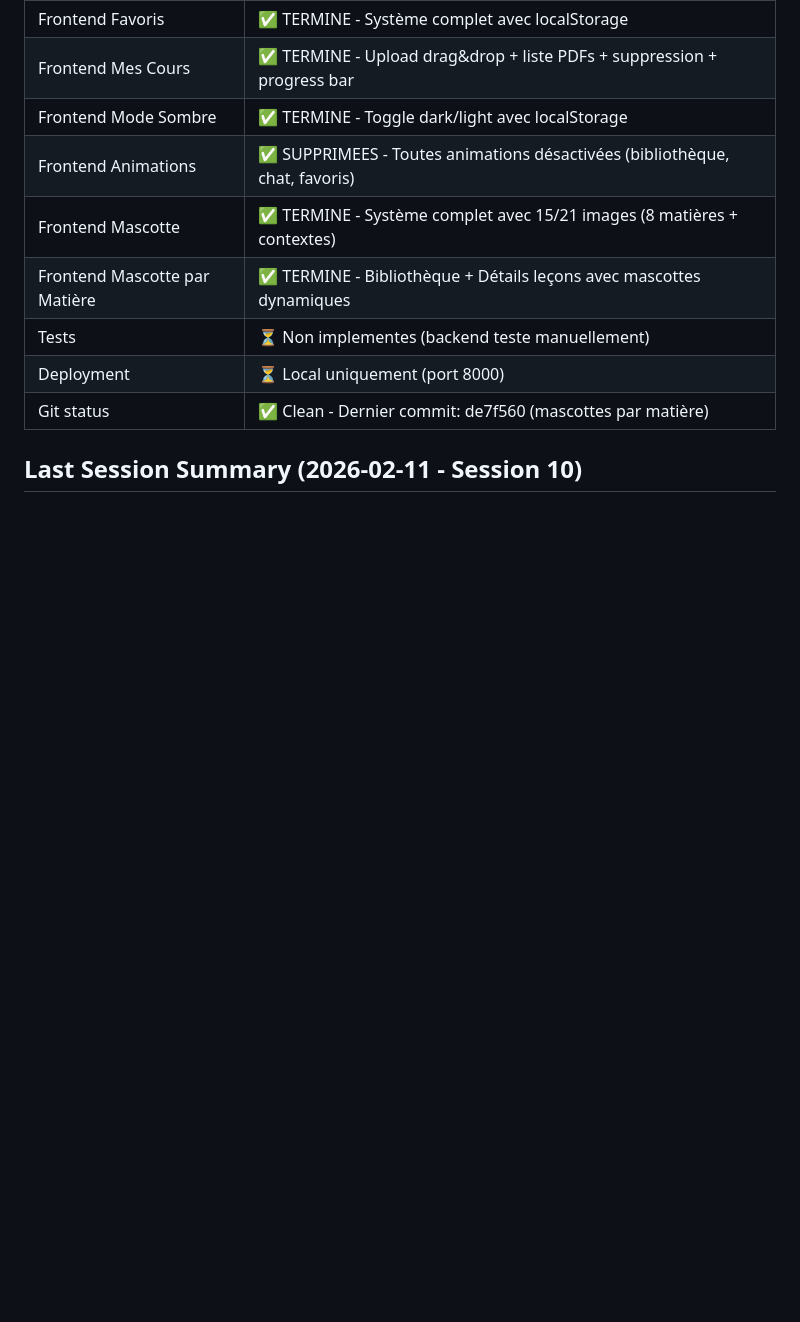
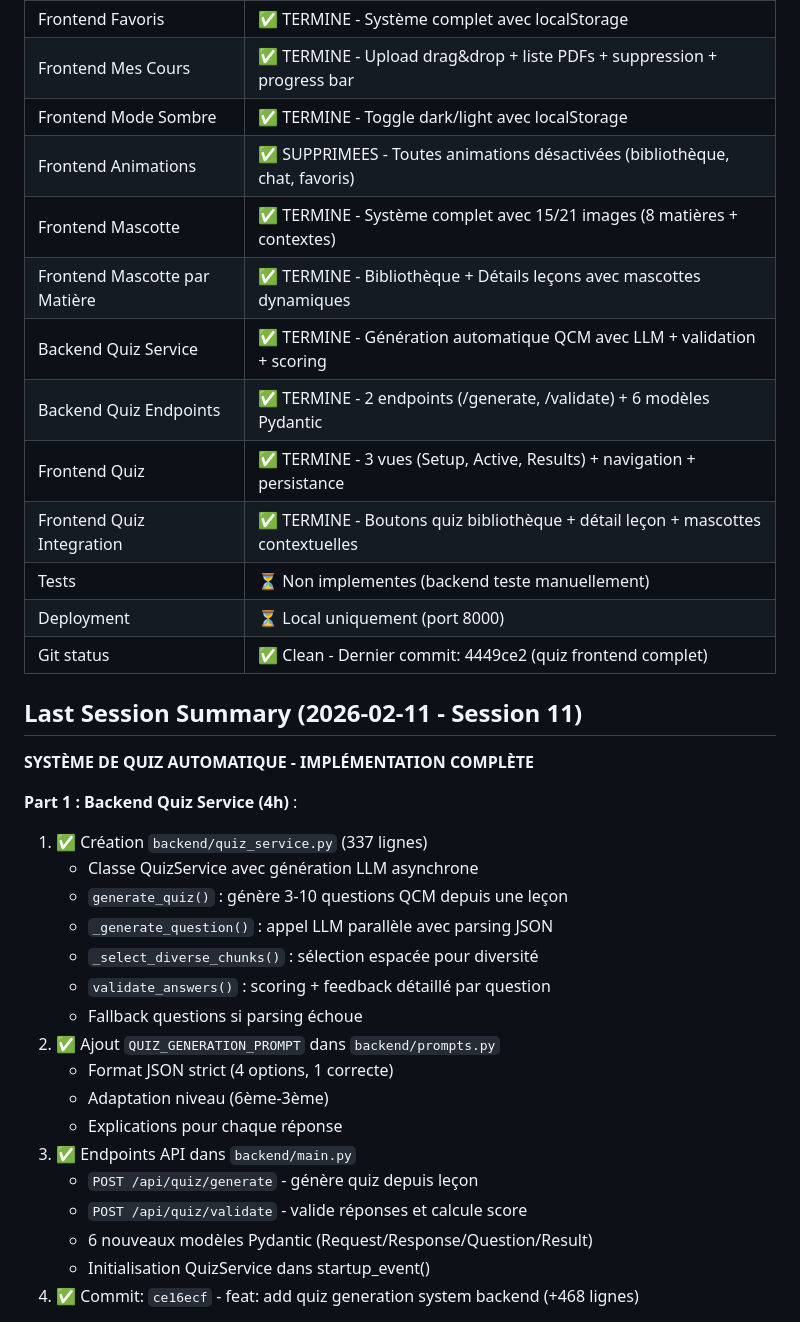
Before and after one commit to solanathouu/LaBonneNote, a Markdown page: CLAUDE.md, the part around one of its changes. Drawn GitHub-style; blank space fills up the shorter version.

```diff
--- a/CLAUDE.md
+++ b/CLAUDE.md
@@ -22,8 +22,33 @@ Chatbot RAG qui repond **uniquement** a partir de cours et programmes scolaires
 | Frontend Animations | ✅ SUPPRIMEES - Toutes animations désactivées (bibliothèque, chat, favoris) |
 | Frontend Mascotte | ✅ TERMINE - Système complet avec 15/21 images (8 matières + contextes) |
 | Frontend Mascotte par Matière | ✅ TERMINE - Bibliothèque + Détails leçons avec mascottes dynamiques |
+| Backend Quiz Service | ✅ TERMINE - Génération automatique QCM avec LLM + validation + scoring |
+| Backend Quiz Endpoints | ✅ TERMINE - 2 endpoints (/generate, /validate) + 6 modèles Pydantic |
+| Frontend Quiz | ✅ TERMINE - 3 vues (Setup, Active, Results) + navigation + persistance |
+| Frontend Quiz Integration | ✅ TERMINE - Boutons quiz bibliothèque + détail leçon + mascottes contextuelles |
 | Tests | ⏳ Non implementes (backend teste manuellement) |
 | Deployment | ⏳ Local uniquement (port 8000) |
-| Git status | ✅ Clean - Dernier commit: de7f560 (mascottes par matière) |
+| Git status | ✅ Clean - Dernier commit: 4449ce2 (quiz frontend complet) |
 
-## Last Session Summary (2026-02-11 - Session 10)
+## Last Session Summary (2026-02-11 - Session 11)
+**SYSTÈME DE QUIZ AUTOMATIQUE - IMPLÉMENTATION COMPLÈTE**
+
+**Part 1 : Backend Quiz Service (4h)** :
+1. ✅ Création `backend/quiz_service.py` (337 lignes)
+   - Classe QuizService avec génération LLM asynchrone
+   - `generate_quiz()` : génère 3-10 questions QCM depuis une leçon
+   - `_generate_question()` : appel LLM parallèle avec parsing JSON
+   - `_select_diverse_chunks()` : sélection espacée pour diversité
+   - `validate_answers()` : scoring + feedback détaillé par question
+   - Fallback questions si parsing échoue
+2. ✅ Ajout `QUIZ_GENERATION_PROMPT` dans `backend/prompts.py`
+   - Format JSON strict (4 options, 1 correcte)
+   - Adaptation niveau (6ème-3ème)
+   - Explications pour chaque réponse
+3. ✅ Endpoints API dans `backend/main.py`
+   - `POST /api/quiz/generate` - génère quiz depuis leçon
+   - `POST /api/quiz/validate` - valide réponses et calcule score
+   - 6 nouveaux modèles Pydantic (Request/Response/Question/Result)
+   - Initialisation QuizService dans startup_event()
+4. ✅ Commit: `ce16ecf` - feat: add quiz generation system backend (+468 lignes)
+
```
Also changed, not shown: other parts of CLAUDE.md (+126 -20 lines).
